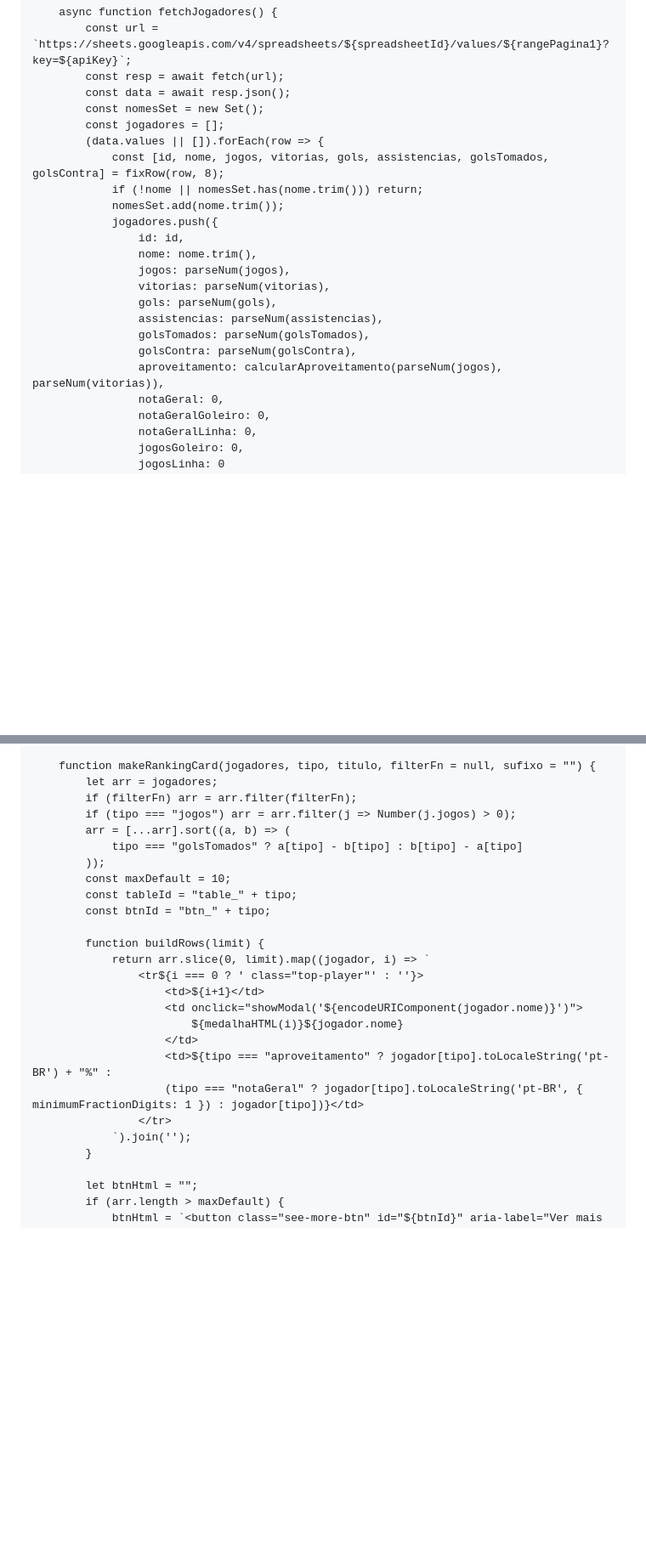
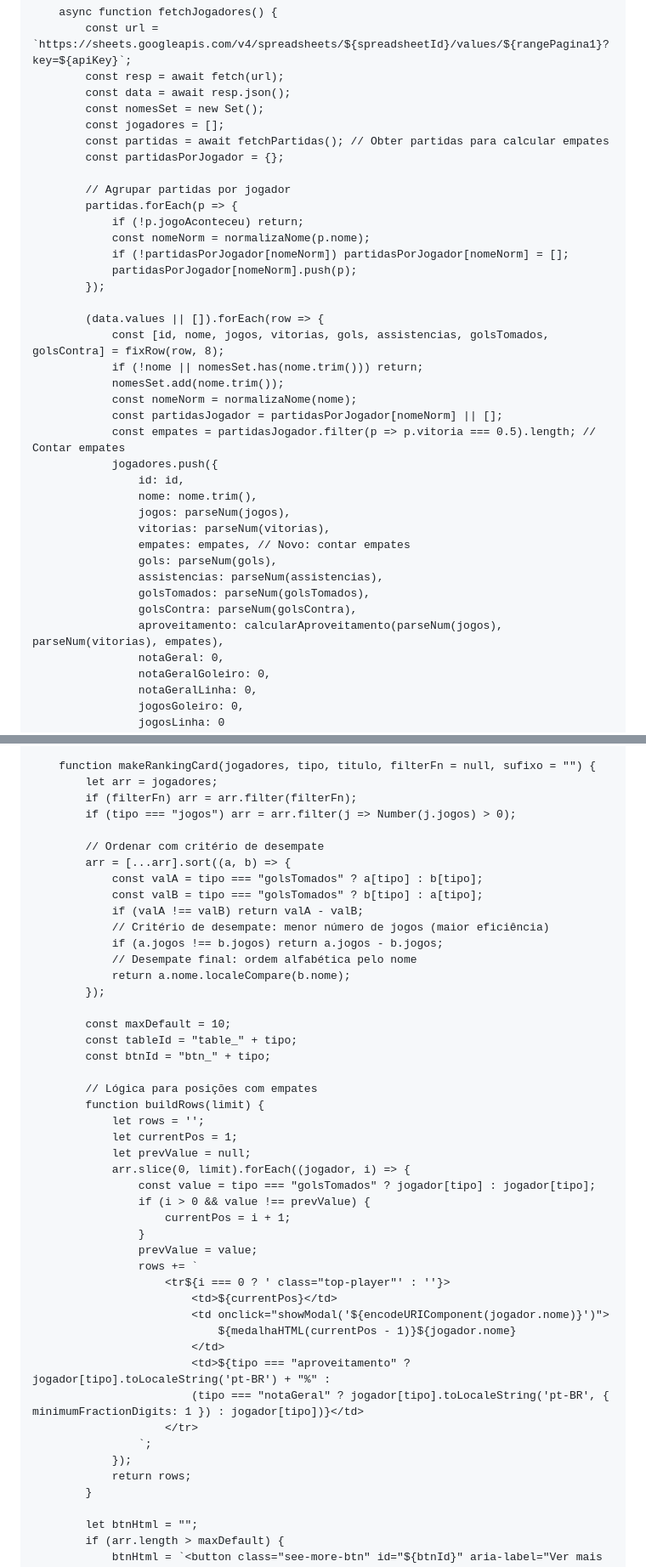
Before and after one commit to ittokki/Futebol, a Markdown page: README.md, 2 parts joined by grey strips. Shown at 85% size. GitHub-like rendering; blank space fills up the shorter version.

```diff
--- a/README.md
+++ b/README.md
@@ -826,20 +828,35 @@
             const data = await resp.json();
             const nomesSet = new Set();
             const jogadores = [];
+            const partidas = await fetchPartidas(); // Obter partidas para calcular empates
+            const partidasPorJogador = {};
+
+            // Agrupar partidas por jogador
+            partidas.forEach(p => {
+                if (!p.jogoAconteceu) return;
+                const nomeNorm = normalizaNome(p.nome);
+                if (!partidasPorJogador[nomeNorm]) partidasPorJogador[nomeNorm] = [];
+                partidasPorJogador[nomeNorm].push(p);
+            });
+
             (data.values || []).forEach(row => {
                 const [id, nome, jogos, vitorias, gols, assistencias, golsTomados, golsContra] = fixRow(row, 8);
                 if (!nome || nomesSet.has(nome.trim())) return;
                 nomesSet.add(nome.trim());
+                const nomeNorm = normalizaNome(nome);
+                const partidasJogador = partidasPorJogador[nomeNorm] || [];
+                const empates = partidasJogador.filter(p => p.vitoria === 0.5).length; // Contar empates
                 jogadores.push({
                     id: id,
                     nome: nome.trim(),
                     jogos: parseNum(jogos),
                     vitorias: parseNum(vitorias),
+                    empates: empates, // Novo: contar empates
                     gols: parseNum(gols),
                     assistencias: parseNum(assistencias),
                     golsTomados: parseNum(golsTomados),
                     golsContra: parseNum(golsContra),
-                    aproveitamento: calcularAproveitamento(parseNum(jogos), parseNum(vitorias)),
+                    aproveitamento: calcularAproveitamento(parseNum(jogos), parseNum(vitorias), empates),
                     notaGeral: 0,
                     notaGeralGoleiro: 0,
                     notaGeralLinha: 0,
@@ -904,24 +921,45 @@
             let arr = jogadores;
             if (filterFn) arr = arr.filter(filterFn);
             if (tipo === "jogos") arr = arr.filter(j => Number(j.jogos) > 0);
-            arr = [...arr].sort((a, b) => (
-                tipo === "golsTomados" ? a[tipo] - b[tipo] : b[tipo] - a[tipo]
-            ));
+
+            // Ordenar com critério de desempate
+            arr = [...arr].sort((a, b) => {
+                const valA = tipo === "golsTomados" ? a[tipo] : b[tipo];
+                const valB = tipo === "golsTomados" ? b[tipo] : a[tipo];
+                if (valA !== valB) return valA - valB;
+                // Critério de desempate: menor número de jogos (maior eficiência)
+                if (a.jogos !== b.jogos) return a.jogos - b.jogos;
+                // Desempate final: ordem alfabética pelo nome
+                return a.nome.localeCompare(b.nome);
+            });
+
             const maxDefault = 10;
             const tableId = "table_" + tipo;
             const btnId = "btn_" + tipo;
 
+            // Lógica para posições com empates
             function buildRows(limit) {
-                return arr.slice(0, limit).map((jogador, i) => `
-                    <tr${i === 0 ? ' class="top-player"' : ''}>
-                        <td>${i+1}</td>
-                        <td onclick="showModal('${encodeURIComponent(jogador.nome)}')">
-                            ${medalhaHTML(i)}${jogador.nome}
-                        </td>
-                        <td>${tipo === "aproveitamento" ? jogador[tipo].toLocaleString('pt-BR') + "%" :
-                        (tipo === "notaGeral" ? jogador[tipo].toLocaleString('pt-BR', { minimumFractionDigits: 1 }) : jogador[tipo])}</td>
-                    </tr>
-                `).join('');
+                let rows = '';
+                let currentPos = 1;
+                let prevValue = null;
+                arr.slice(0, limit).forEach((jogador, i) => {
+                    const value = tipo === "golsTomados" ? jogador[tipo] : jogador[tipo];
+                    if (i > 0 && value !== prevValue) {
+                        currentPos = i + 1;
+                    }
+                    prevValue = value;
+                    rows += `
+                        <tr${i === 0 ? ' class="top-player"' : ''}>
+                            <td>${currentPos}</td>
+                            <td onclick="showModal('${encodeURIComponent(jogador.nome)}')">
+                                ${medalhaHTML(currentPos - 1)}${jogador.nome}
+                            </td>
+                            <td>${tipo === "aproveitamento" ? jogador[tipo].toLocaleString('pt-BR') + "%" :
+                            (tipo === "notaGeral" ? jogador[tipo].toLocaleString('pt-BR', { minimumFractionDigits: 1 }) : jogador[tipo])}</td>
+                        </tr>
+                    `;
+                });
+                return rows;
             }
 
             let btnHtml = "";
```
Also changed, not shown: other parts of README.md (+58 -31 lines).
